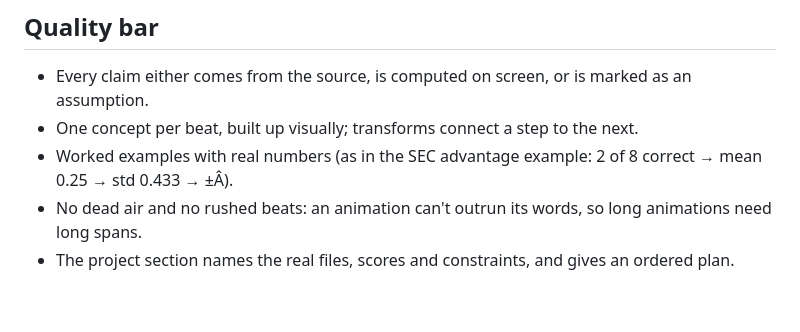
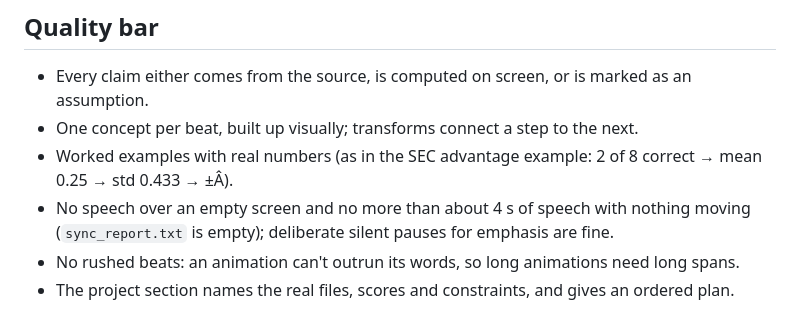
Before and after one commit to manoletre/explainer-video, a Markdown page: SKILL.md, the part around one of its changes. Rendered like a GitHub page.

```diff
--- a/SKILL.md
+++ b/SKILL.md
@@ -68,5 +96,7 @@ Tools (see README.md for setup; if one is missing, tell the user how to install
 - Every claim either comes from the source, is computed on screen, or is marked as an assumption.
 - One concept per beat, built up visually; transforms connect a step to the next.
 - Worked examples with real numbers (as in the SEC advantage example: 2 of 8 correct → mean 0.25 → std 0.433 → ±Â).
-- No dead air and no rushed beats: an animation can't outrun its words, so long animations need long spans.
+- No speech over an empty screen and no more than about 4 s of speech with nothing moving
+  (`sync_report.txt` is empty); deliberate silent pauses for emphasis are fine.
+- No rushed beats: an animation can't outrun its words, so long animations need long spans.
 - The project section names the real files, scores and constraints, and gives an ordered plan.
```
Also changed, not shown: other parts of SKILL.md (+36 -8 lines), README.md (+7 -17 lines), examples/data-structures/data_structures_cheatsheet.md (added, +71 -0 lines), docs/data-structures.jpg (added), 6 other files.
